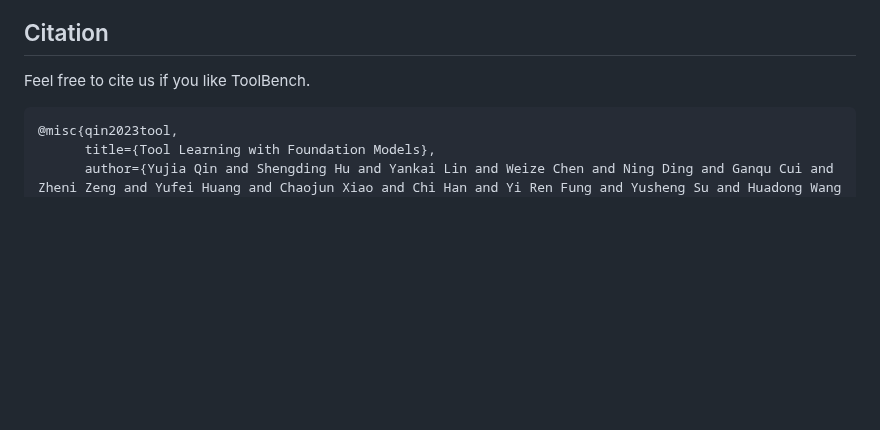
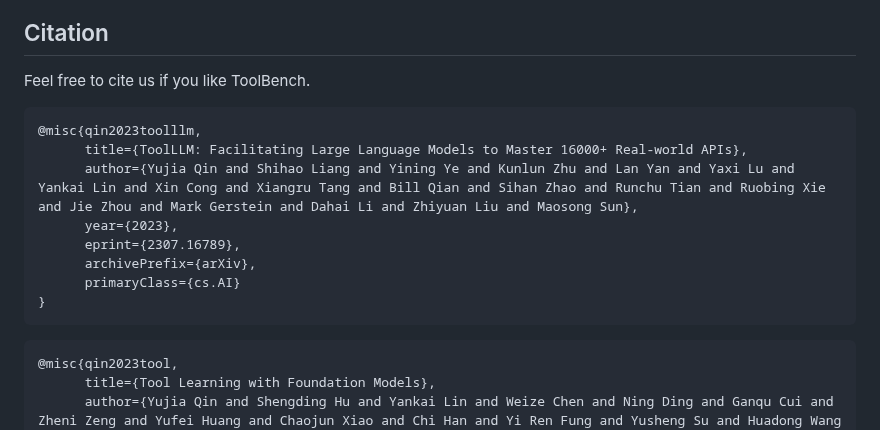
Before and after one commit to OpenBMB/ToolBench, a Markdown page: README.md, the part around the change. GitHub-like rendering; blank space fills up the shorter version.

````diff
--- a/README.md
+++ b/README.md
@@ -412,6 +412,16 @@ With the powerful capabilities of foundation models, we are eager to see their a
 
 ## Citation
 Feel free to cite us if you like ToolBench.
+```bibtex
+@misc{qin2023toolllm,
+      title={ToolLLM: Facilitating Large Language Models to Master 16000+ Real-world APIs},
+      author={Yujia Qin and Shihao Liang and Yining Ye and Kunlun Zhu and Lan Yan and Yaxi Lu and Yankai Lin and Xin Cong and Xiangru Tang and Bill Qian and Sihan Zhao and Runchu Tian and Ruobing Xie and Jie Zhou and Mark Gerstein and Dahai Li and Zhiyuan Liu and Maosong Sun},
+      year={2023},
+      eprint={2307.16789},
+      archivePrefix={arXiv},
+      primaryClass={cs.AI}
+}
+```
 
 ```bibtex
 @misc{qin2023tool,
````
